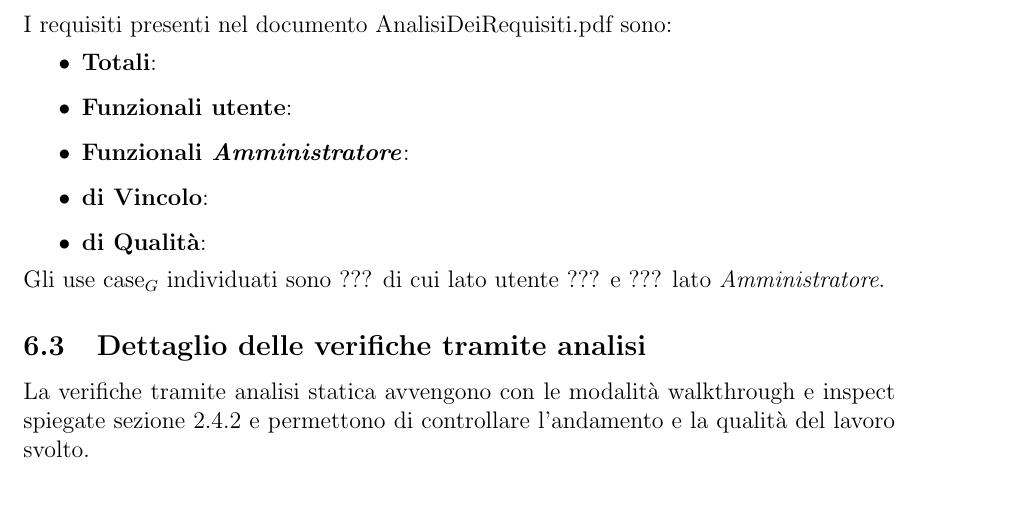
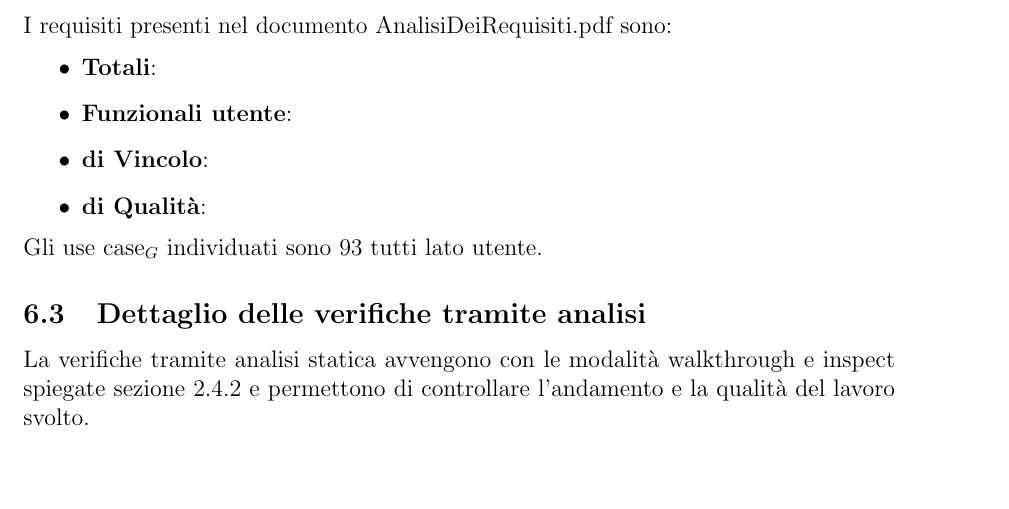
Before and after one commit to 404notfoundunipd/premi-documents, a LaTeX document (Piano di Qualifica/PianoDiQualifica_v1.0.tex, which reads Piano di Qualifica/documents/resocontoverifca.tex): part of page 23 of 23, cut so that both start at the same text, the shorter picture padded with empty space. Compiled offline with pdfLaTeX.

Commit message:
numero usecase

```diff
--- a/Piano di Qualifica/documents/resocontoverifca.tex
+++ b/Piano di Qualifica/documents/resocontoverifca.tex
@@ -39,10 +39,9 @@ I requisiti presenti nel documento AnalisiDeiRequisiti.pdf sono:
 \begin{itemize}
 \item \textbf{Totali}:
 \item \textbf{Funzionali utente}:
-\item \textbf{Funzionali \ruoloAmministratore}:
 \item \textbf{di Vincolo}:
 \item \textbf{di Qualità}:
 \end{itemize}
-Gli use case$_G$ individuati sono ???  di cui lato utente ??? e ??? lato \ruoloAmministratore.
+Gli use case$_G$ individuati sono 93 tutti lato utente.
 \subsection{Dettaglio delle verifiche tramite analisi}
 La verifiche tramite analisi statica avvengono con le modalità walkthrough e inspect spiegate sezione 2.4.2 e permettono di controllare l'andamento e la qualità del lavoro svolto.
```
